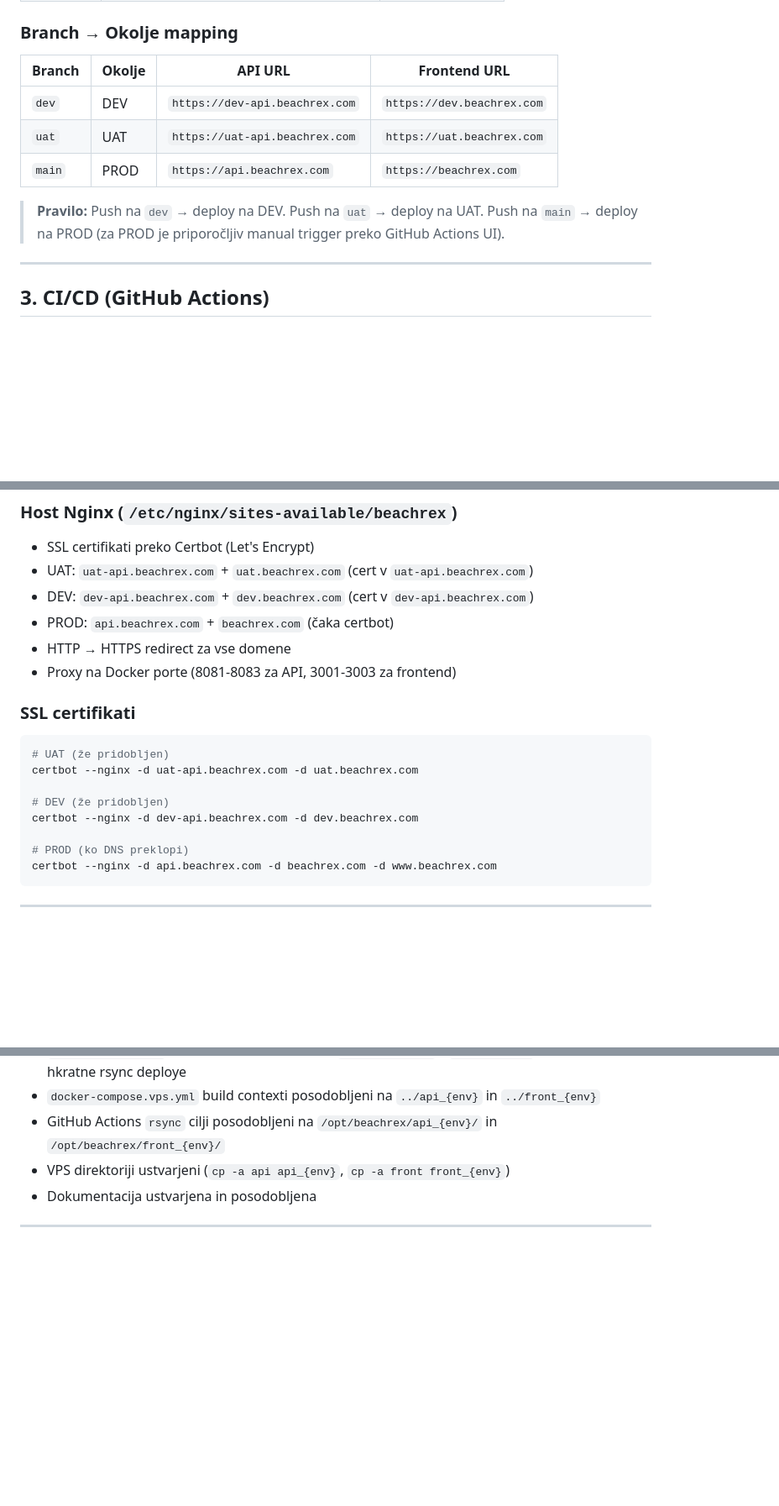
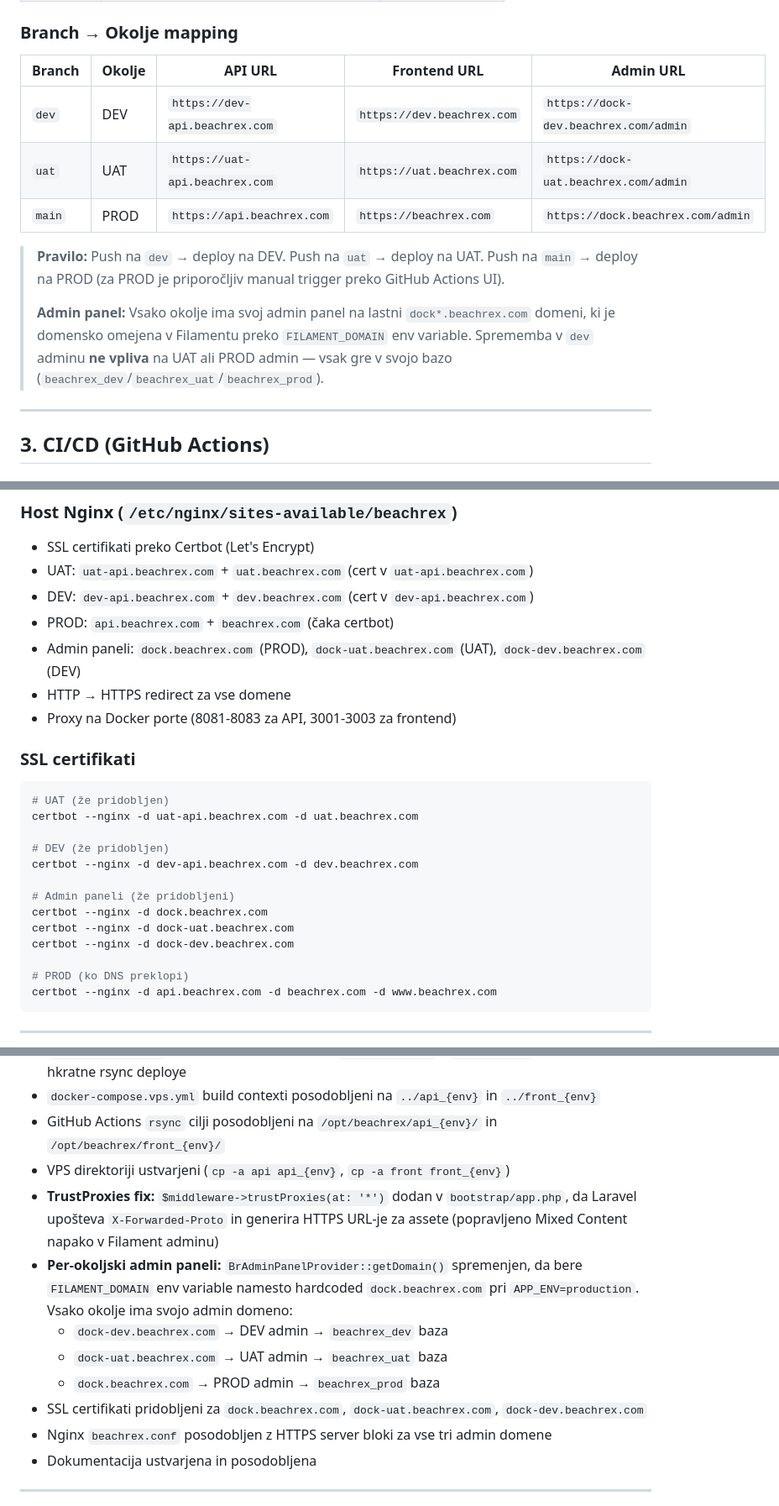
Before and after one commit to Beachrex/backend, a Markdown page: docs/deployment/DEPLOYMENT_GUIDE.md, 3 parts joined by grey strips. Shown at 84% size. Rendered like a GitHub page; blank space fills up the shorter version.

Commit message:
docs: add admin panel domains + FILAMENT_DOMAIN documentation
- Branch→Environment table now includes Admin URL column
- Added explanation that each admin hits its own DB
- Nginx section updated with dock/dock-uat/dock-dev domains
- SSL cert commands for admin domains
- Chronology updated with TrustProxies + per-env admin panel work

```diff
--- a/docs/deployment/DEPLOYMENT_GUIDE.md
+++ b/docs/deployment/DEPLOYMENT_GUIDE.md
@@ -40,13 +40,15 @@
 | Frontend | `https://github.com/Beachrex/web-client` | Next.js frontend |
 
 ### Branch → Okolje mapping
-| Branch | Okolje | API URL | Frontend URL |
-|---|---|---|---|
-| `dev` | DEV | `https://dev-api.beachrex.com` | `https://dev.beachrex.com` |
-| `uat` | UAT | `https://uat-api.beachrex.com` | `https://uat.beachrex.com` |
-| `main` | PROD | `https://api.beachrex.com` | `https://beachrex.com` |
+| Branch | Okolje | API URL | Frontend URL | Admin URL |
+|---|---|---|---|---|
+| `dev` | DEV | `https://dev-api.beachrex.com` | `https://dev.beachrex.com` | `https://dock-dev.beachrex.com/admin` |
+| `uat` | UAT | `https://uat-api.beachrex.com` | `https://uat.beachrex.com` | `https://dock-uat.beachrex.com/admin` |
+| `main` | PROD | `https://api.beachrex.com` | `https://beachrex.com` | `https://dock.beachrex.com/admin` |
 
 > **Pravilo:** Push na `dev` → deploy na DEV. Push na `uat` → deploy na UAT. Push na `main` → deploy na PROD (za PROD je priporočljiv manual trigger preko GitHub Actions UI).
+>
+> **Admin panel:** Vsako okolje ima svoj admin panel na lastni `dock*.beachrex.com` domeni, ki je domensko omejena v Filamentu preko `FILAMENT_DOMAIN` env variable. Sprememba v `dev` adminu **ne vpliva** na UAT ali PROD admin — vsak gre v svojo bazo (`beachrex_dev`/`beachrex_uat`/`beachrex_prod`).
 
 ---
 
@@ -160,6 +162,7 @@ docker compose -f docker-compose.vps.yml --env-file /opt/beachrex/envs/.env.${EN
 - UAT: `uat-api.beachrex.com` + `uat.beachrex.com` (cert v `uat-api.beachrex.com`)
 - DEV: `dev-api.beachrex.com` + `dev.beachrex.com` (cert v `dev-api.beachrex.com`)
 - PROD: `api.beachrex.com` + `beachrex.com` (čaka certbot)
+- Admin paneli: `dock.beachrex.com` (PROD), `dock-uat.beachrex.com` (UAT), `dock-dev.beachrex.com` (DEV)
 - HTTP → HTTPS redirect za vse domene
 - Proxy na Docker porte (8081-8083 za API, 3001-3003 za frontend)
 
@@ -170,6 +173,11 @@ certbot --nginx -d uat-api.beachrex.com -d uat.beachrex.com
 
 # DEV (že pridobljen)
 certbot --nginx -d dev-api.beachrex.com -d dev.beachrex.com
+
+# Admin paneli (že pridobljeni)
+certbot --nginx -d dock.beachrex.com
+certbot --nginx -d dock-uat.beachrex.com
+certbot --nginx -d dock-dev.beachrex.com
 
 # PROD (ko DNS preklopi)
 certbot --nginx -d api.beachrex.com -d beachrex.com -d www.beachrex.com
@@ -222,6 +230,13 @@ certbot --nginx -d api.beachrex.com -d beachrex.com -d www.beachrex.com
 - `docker-compose.vps.yml` build contexti posodobljeni na `../api_{env}` in `../front_{env}`
 - GitHub Actions `rsync` cilji posodobljeni na `/opt/beachrex/api_{env}/` in `/opt/beachrex/front_{env}/`
 - VPS direktoriji ustvarjeni (`cp -a api api_{env}`, `cp -a front front_{env}`)
+- **TrustProxies fix:** `$middleware->trustProxies(at: '*')` dodan v `bootstrap/app.php`, da Laravel upošteva `X-Forwarded-Proto` in generira HTTPS URL-je za assete (popravljeno Mixed Content napako v Filament adminu)
+- **Per-okoljski admin paneli:** `BrAdminPanelProvider::getDomain()` spremenjen, da bere `FILAMENT_DOMAIN` env variable namesto hardcoded `dock.beachrex.com` pri `APP_ENV=production`. Vsako okolje ima svojo admin domeno:
+  - `dock-dev.beachrex.com` → DEV admin → `beachrex_dev` baza
+  - `dock-uat.beachrex.com` → UAT admin → `beachrex_uat` baza
+  - `dock.beachrex.com` → PROD admin → `beachrex_prod` baza
+- SSL certifikati pridobljeni za `dock.beachrex.com`, `dock-uat.beachrex.com`, `dock-dev.beachrex.com`
+- Nginx `beachrex.conf` posodobljen z HTTPS server bloki za vse tri admin domene
 - Dokumentacija ustvarjena in posodobljena
 
 ---
```
